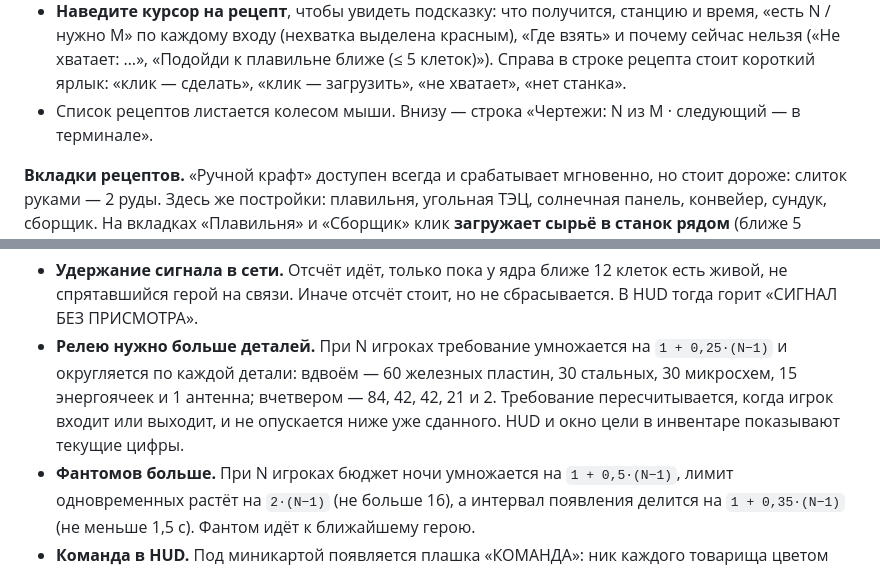
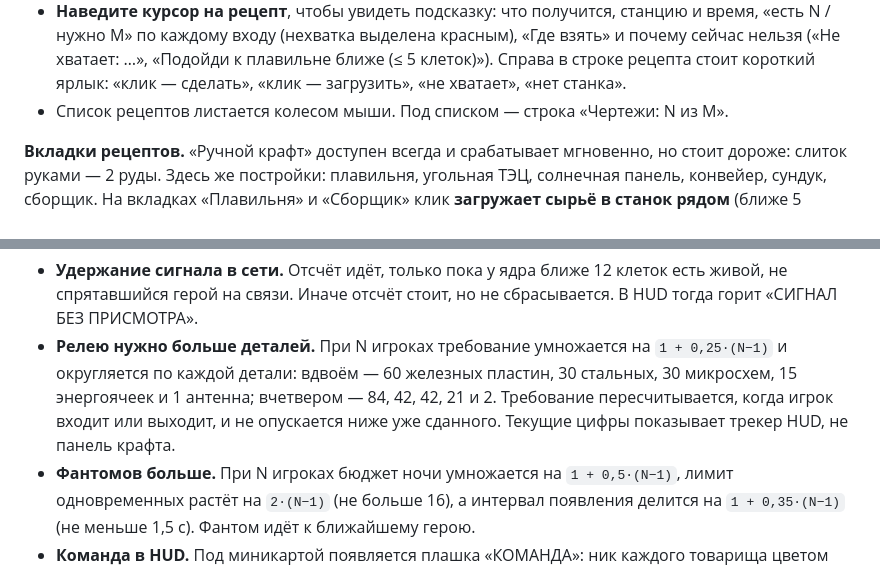
Before and after one commit to grikirster-stack/glitch-core, a Markdown page: README.md, 2 parts joined by grey strips. GitHub-like rendering.

```diff
--- a/README.md
+++ b/README.md
@@ -360,7 +361,7 @@ Esc закрывает его. На телефоне то же делает кн
   сейчас нельзя («Не хватает: …», «Подойди к плавильне ближе (≤ 5 клеток)»).
   Справа в строке рецепта стоит короткий ярлык: «клик — сделать», «клик — загрузить»,
   «не хватает», «нет станка».
-- Список рецептов листается колесом мыши. Внизу — строка «Чертежи: N из M · следующий — в терминале».
+- Список рецептов листается колесом мыши. Под списком — строка «Чертежи: N из M».
 
 **Вкладки рецептов.** «Ручной крафт» доступен всегда и срабатывает мгновенно, но стоит
 дороже: слиток руками — 2 руды. Здесь же постройки: плавильня, угольная ТЭЦ,
@@ -582,8 +588,8 @@ E запускает релей.
 - **Релею нужно больше деталей.** При N игроках требование умножается на `1 + 0,25·(N−1)`
   и округляется по каждой детали: вдвоём — 60 железных пластин, 30 стальных, 30 микросхем,
   15 энергоячеек и 1 антенна; вчетвером — 84, 42, 42, 21 и 2. Требование пересчитывается,
-  когда игрок входит или выходит, и не опускается ниже уже сданного. HUD и окно цели
-  в инвентаре показывают текущие цифры.
+  когда игрок входит или выходит, и не опускается ниже уже сданного. Текущие цифры
+  показывает трекер HUD, не панель крафта.
 - **Фантомов больше.** При N игроках бюджет ночи умножается на `1 + 0,5·(N−1)`, лимит
   одновременных растёт на `2·(N−1)` (не больше 16), а интервал появления делится на
   `1 + 0,35·(N−1)` (не меньше 1,5 с). Фантом идёт к ближайшему герою.
```
Also changed, not shown: other parts of README.md (+13 -7 lines), docs/img/shots/blueprint_journal.png (added), 8 other files.
